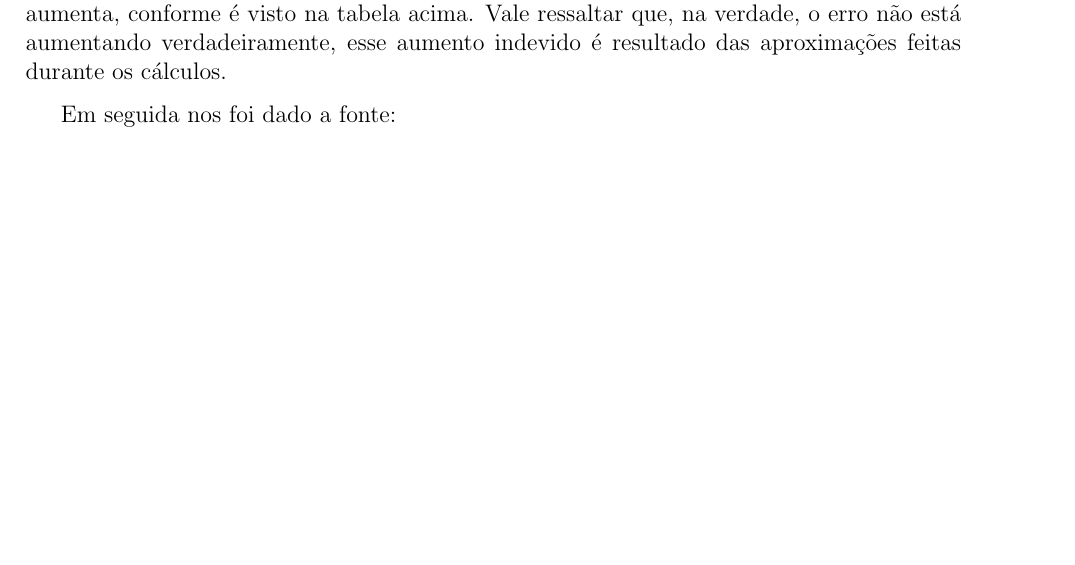
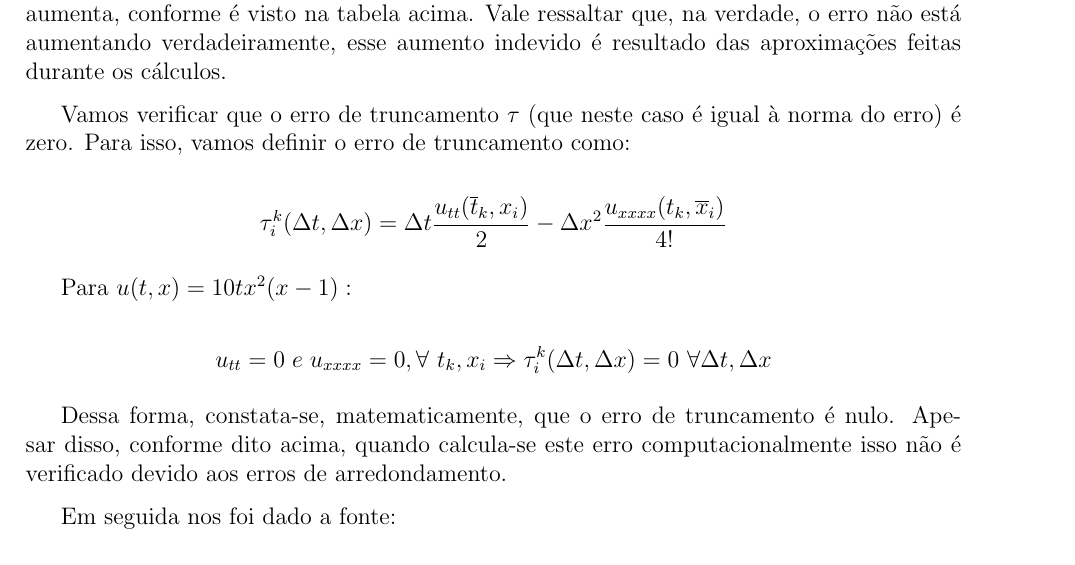
Before and after one commit to ric-andrade/report-ep1, a LaTeX document (Doc6.tex): part of page 8 of 30, cut so that both start at the same text, the shorter picture padded with empty space. Compiled offline with pdfLaTeX.

Commit message:
inclusao da demonstracao do erro de truncamento ser nulo

```diff
--- a/Doc6.tex
+++ b/Doc6.tex
@@ -289,6 +289,20 @@ A tabela 1 apresenta resultados das normas dos erros em algumas das simulações
 \end{table}
 
 Pelo fato das contas conterem aproximações, os erros para $\lambda \leq 0.5$ não resultam em 0 exatamente no instante $t=1$. Este fato faz com que o erro aumente à medida que $N$ aumenta, conforme é visto na tabela acima. Vale ressaltar que, na verdade, o erro não está aumentando verdadeiramente, esse aumento indevido é resultado das aproximações feitas durante os cálculos.
+
+Vamos verificar que o erro de truncamento $\tau$ (que neste caso é igual à norma do erro) é zero. Para isso, vamos definir o erro de truncamento como:
+
+$$
+\tau^k_i(\Delta t, \Delta x) = \Delta t \frac{u_{tt}(\overline{t}_k,x_i)}{2} - \Delta x^2 \frac{u_{xxxx}(t_k, \overline{x}_i)}{4!}
+$$
+
+Para $u(t,x)=10tx^2(x-1):$
+
+$$
+u_{tt}=0 \hspace{3.5pt} e \hspace{3.5pt} u_{xxxx}=0, \forall \ t_k, x_i \Rightarrow \tau^k_i(\Delta t, \Delta x)=0 \ \forall \Delta t, \Delta x
+$$
+
+Dessa forma, constata-se, matematicamente, que o erro de truncamento é nulo. Apesar disso, conforme dito acima, quando calcula-se este erro computacionalmente isso não é verificado devido aos erros de arredondamento.
 
 Em seguida nos foi dado a fonte:
 
```
